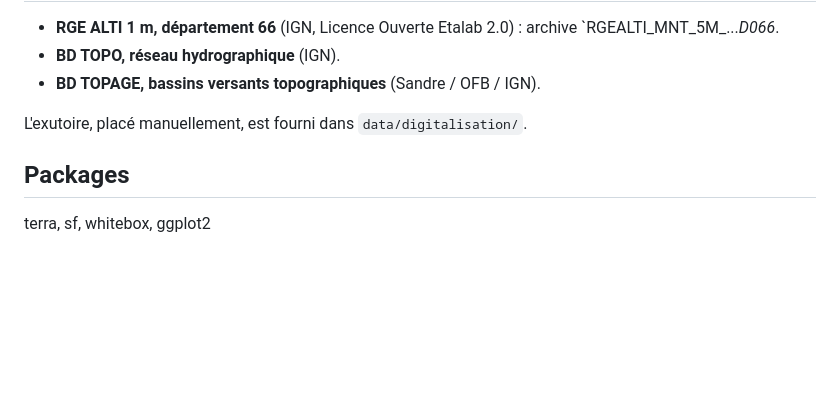
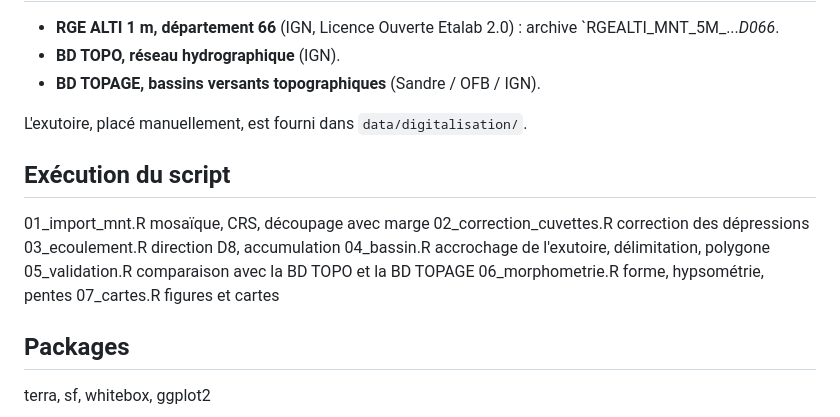
Before and after one commit to gaelltrn/bv_tet, a Markdown page: README.md, the part around the change. Drawn GitHub-style; blank space fills up the shorter version.

```diff
--- a/README.md
+++ b/README.md
@@ -18,6 +18,16 @@ de la Têt (Pyrénées-Orientales), sur le troncon dont l'exutoire est situé à
 
 L'exutoire, placé manuellement, est fourni dans `data/digitalisation/`.
 
+## Exécution du script
+
+01_import_mnt.R        mosaïque, CRS, découpage avec marge
+02_correction_cuvettes.R   correction des dépressions
+03_ecoulement.R        direction D8, accumulation
+04_bassin.R            accrochage de l'exutoire, délimitation, polygone
+05_validation.R        comparaison avec la BD TOPO et la BD TOPAGE
+06_morphometrie.R      forme, hypsométrie, pentes
+07_cartes.R            figures et cartes
+
 ## Packages
 
 terra, sf, whitebox, ggplot2
```
Also changed, not shown: figures/validation_bv.png (added), 10 other files.
